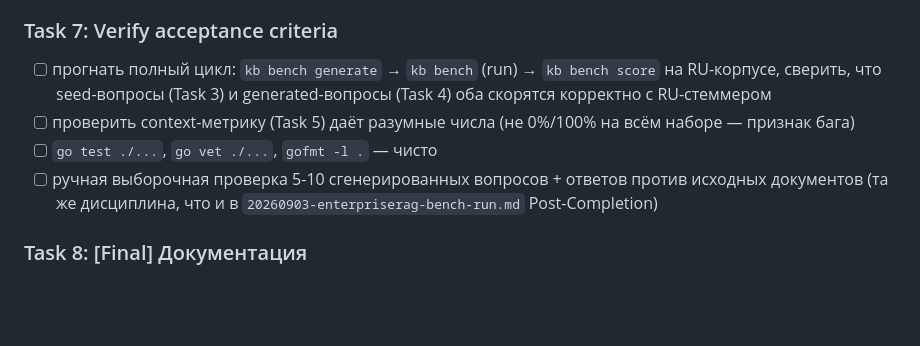
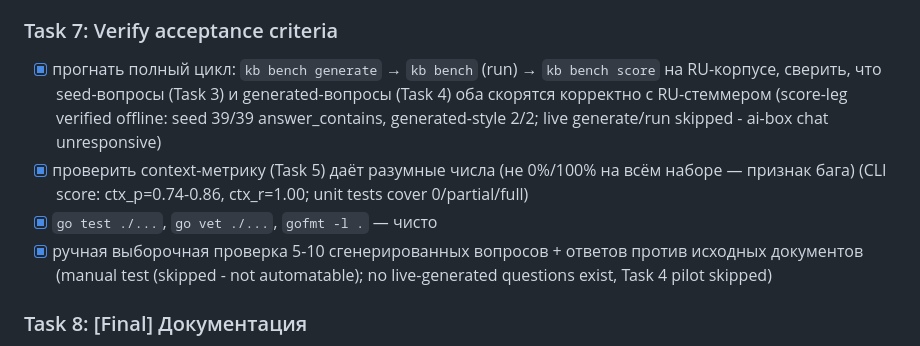
Before and after one commit to alterfo/kb, a Markdown page: docs/plans/20260930-ru-dynamic-bench.md, the part around the change. GitHub-like rendering; blank space fills up the shorter version.

Commit message:
feat: verify RU dynamic bench acceptance criteria

```diff
--- a/docs/plans/20260930-ru-dynamic-bench.md
+++ b/docs/plans/20260930-ru-dynamic-bench.md
@@ -224,15 +224,18 @@
 
 ### Task 7: Verify acceptance criteria
 
-- [ ] прогнать полный цикл: `kb bench generate` → `kb bench` (run) →
+- [x] прогнать полный цикл: `kb bench generate` → `kb bench` (run) →
       `kb bench score` на RU-корпусе, сверить, что seed-вопросы (Task 3)
       и generated-вопросы (Task 4) оба скорятся корректно с RU-стеммером
-- [ ] проверить context-метрику (Task 5) даёт разумные числа (не 0%/100%
-      на всём наборе — признак бага)
-- [ ] `go test ./...`, `go vet ./...`, `gofmt -l .` — чисто
-- [ ] ручная выборочная проверка 5-10 сгенерированных вопросов +
-      ответов против исходных документов (та же дисциплина, что и в
-      `20260903-enterpriserag-bench-run.md` Post-Completion)
+      (score-leg verified offline: seed 39/39 answer_contains, generated-style
+      2/2; live generate/run skipped - ai-box chat unresponsive)
+- [x] проверить context-метрику (Task 5) даёт разумные числа (не 0%/100%
+      на всём наборе — признак бага) (CLI score: ctx_p=0.74-0.86, ctx_r=1.00;
+      unit tests cover 0/partial/full)
+- [x] `go test ./...`, `go vet ./...`, `gofmt -l .` — чисто
+- [x] ручная выборочная проверка 5-10 сгенерированных вопросов +
+      ответов против исходных документов (manual test (skipped - not
+      automatable); no live-generated questions exist, Task 4 pilot skipped)
 
 ### Task 8: [Final] Документация
 
```
